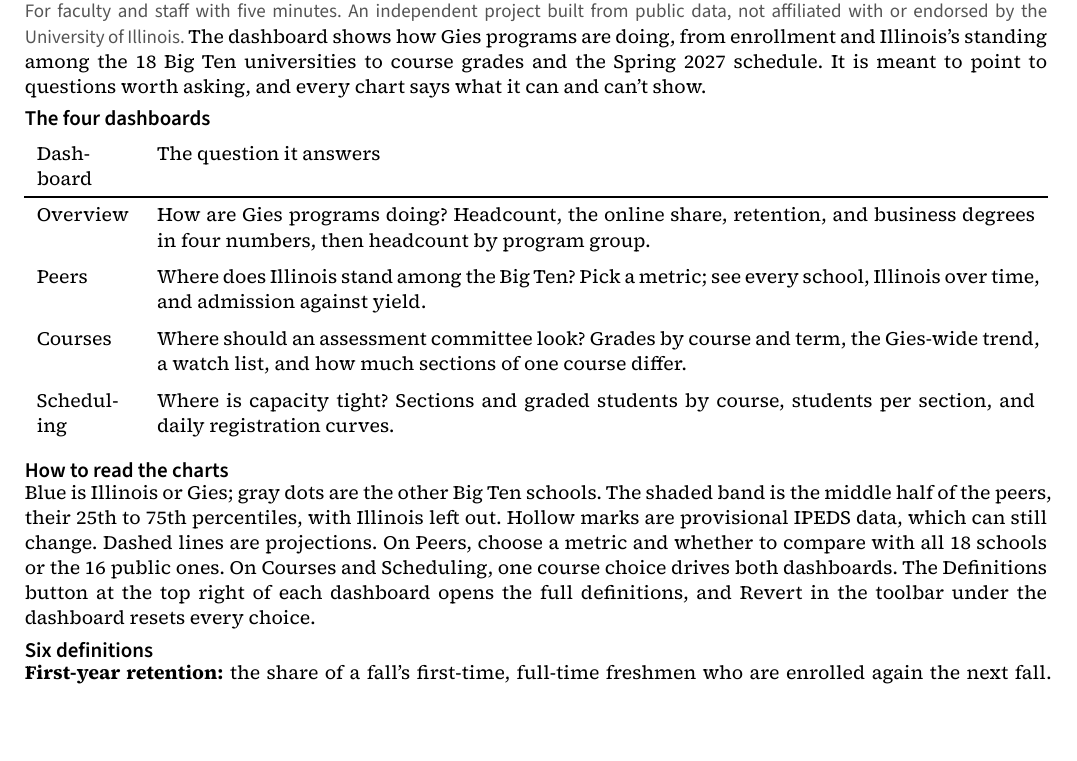
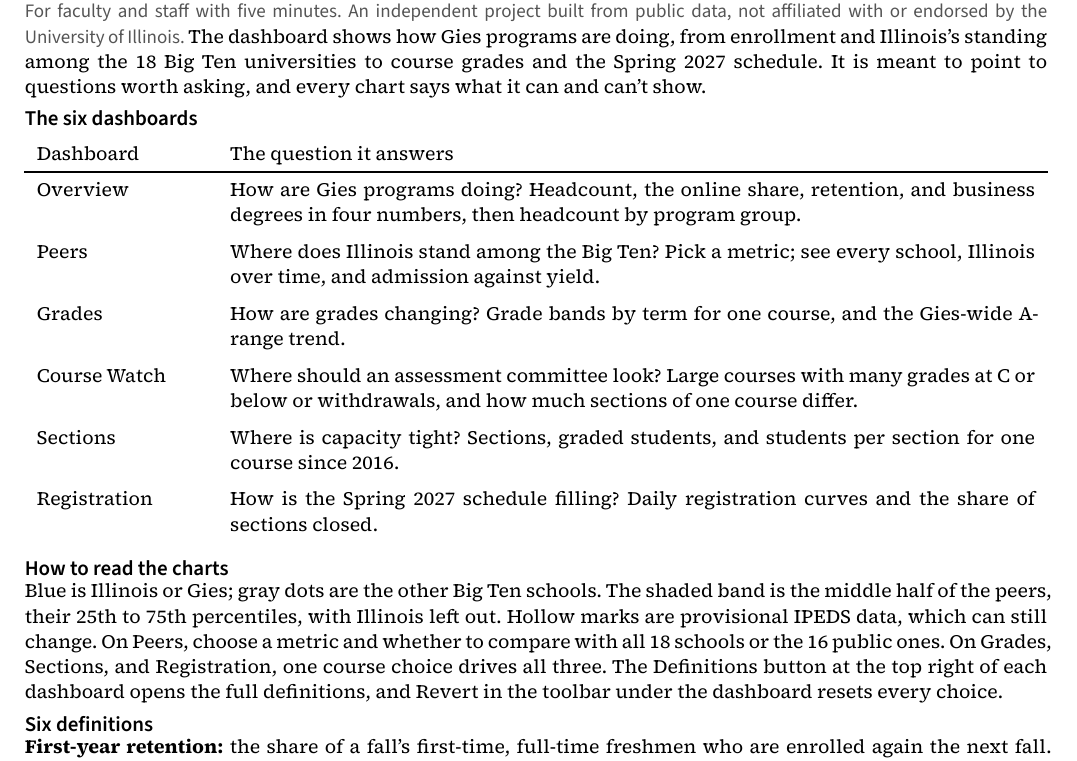
Before and after one commit to omvyas77/program-health, a Quarto document (brief/guide.qmd): part of the page, cut so that both start at the same text, the shorter picture padded with empty space. The pictures show the output file brief/guide.pdf that the author committed with the source.

Commit message:
link the Tableau dashboards and describe all six
The workbook splits Courses into Grades and Course Watch, and Scheduling into
Sections and Registration. The guide's table and course-choice note follow, and
it drops "dashed lines are projections": no dashboard draws a projection.

```diff
--- a/brief/guide.qmd
+++ b/brief/guide.qmd
@@ -39,18 +39,20 @@
 
 The dashboard shows how Gies programs are doing, from enrollment and Illinois's standing among the 18 Big Ten universities to course grades and the Spring 2027 schedule. It is meant to point to questions worth asking, and every chart says what it can and can't show.
 
-## The four dashboards
+## The six dashboards
 
 | Dashboard | The question it answers |
-|----|------------------------------|
+|-------|------------------------------|
 | Overview | How are Gies programs doing? Headcount, the online share, retention, and business degrees in four numbers, then headcount by program group. |
 | Peers | Where does Illinois stand among the Big Ten? Pick a metric; see every school, Illinois over time, and admission against yield. |
-| Courses | Where should an assessment committee look? Grades by course and term, the Gies-wide trend, a watch list, and how much sections of one course differ. |
-| Scheduling | Where is capacity tight? Sections and graded students by course, students per section, and daily registration curves. |
+| Grades | How are grades changing? Grade bands by term for one course, and the Gies-wide A-range trend. |
+| Course Watch | Where should an assessment committee look? Large courses with many grades at C or below or withdrawals, and how much sections of one course differ. |
+| Sections | Where is capacity tight? Sections, graded students, and students per section for one course since 2016. |
+| Registration | How is the Spring 2027 schedule filling? Daily registration curves and the share of sections closed. |
 
 ## How to read the charts
 
-Blue is Illinois or Gies; gray dots are the other Big Ten schools. The shaded band is the middle half of the peers, their 25th to 75th percentiles, with Illinois left out. Hollow marks are provisional IPEDS data, which can still change. Dashed lines are projections. On Peers, choose a metric and whether to compare with all 18 schools or the 16 public ones. On Courses and Scheduling, one course choice drives both dashboards. The Definitions button at the top right of each dashboard opens the full definitions, and Revert in the toolbar under the dashboard resets every choice.
+Blue is Illinois or Gies; gray dots are the other Big Ten schools. The shaded band is the middle half of the peers, their 25th to 75th percentiles, with Illinois left out. Hollow marks are provisional IPEDS data, which can still change. On Peers, choose a metric and whether to compare with all 18 schools or the 16 public ones. On Grades, Sections, and Registration, one course choice drives all three. The Definitions button at the top right of each dashboard opens the full definitions, and Revert in the toolbar under the dashboard resets every choice.
 
 ## Six definitions
 
```
Also changed, not shown: README.md, brief/guide.pdf.
